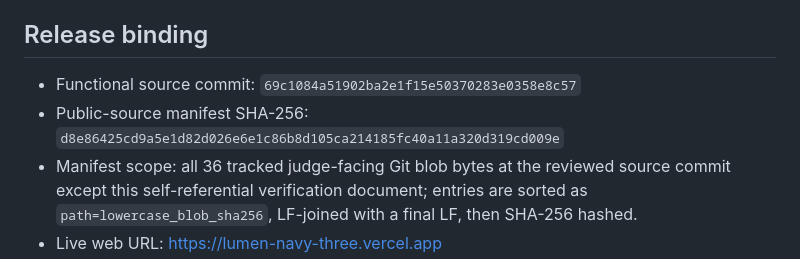
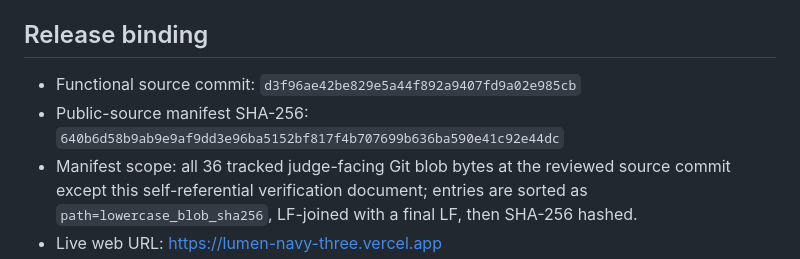
Before and after one commit to ldkfj/Lumen, a Markdown page: docs/VERIFICATION.md, the part around the change. GitHub-like rendering.

Commit message:
docs: bind final deduplicated release

```diff
--- a/docs/VERIFICATION.md
+++ b/docs/VERIFICATION.md
@@ -4,8 +4,8 @@ Lumen targets GenLayer Studio Devnet (`studio-dev`), chain ID `61997`.
 
 ## Release binding
 
-- Functional source commit: `69c1084a51902ba2e1f15e50370283e0358e8c57`
-- Public-source manifest SHA-256: `d8e86425cd9a5e1d82d026e6e1c86b8d105ca214185fc40a11a320d319cd009e`
+- Functional source commit: `d3f96ae42be829e5a44f892a9407fd9a02e985cb`
+- Public-source manifest SHA-256: `640b6d58b9ab9e9af9dd3e96ba5152bf817f4b707699b636ba590e41c92e44dc`
 - Manifest scope: all 36 tracked judge-facing Git blob bytes at the reviewed source commit except this self-referential verification document; entries are sorted as `path=lowercase_blob_sha256`, LF-joined with a final LF, then SHA-256 hashed.
 - Live web URL: https://lumen-navy-three.vercel.app
 
```
